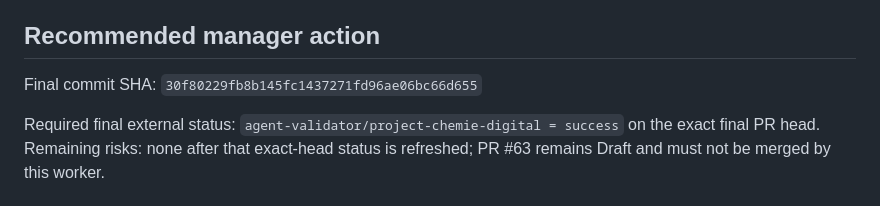
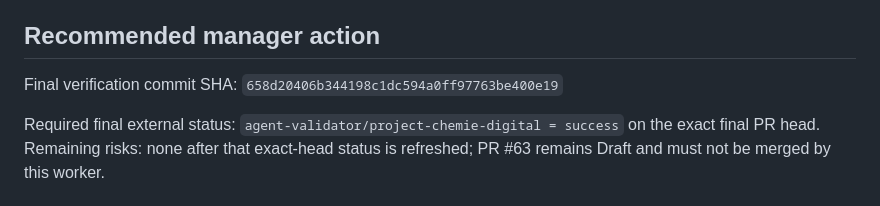
Before and after one commit to GeRe87/project-chemie-digital, a Markdown page: .agents/handoffs/issue-53-backend-engineer.md, the part around the change. Drawn GitHub-style.

Commit message:
Record verified issue 53 commit

```diff
--- a/.agents/handoffs/issue-53-backend-engineer.md
+++ b/.agents/handoffs/issue-53-backend-engineer.md
@@ -82,6 +82,6 @@
 
 ## Recommended manager action
 
-Final commit SHA: `30f80229fb8b145fc1437271fd96ae06bc66d655`
+Final verification commit SHA: `658d20406b344198c1dc594a0ff97763be400e19`
 
 Required final external status: `agent-validator/project-chemie-digital = success` on the exact final PR head. Remaining risks: none after that exact-head status is refreshed; PR #63 remains Draft and must not be merged by this worker.
```
